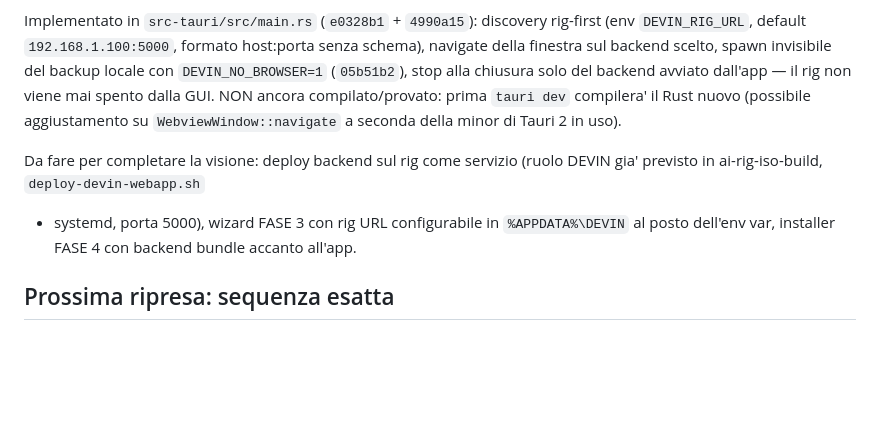
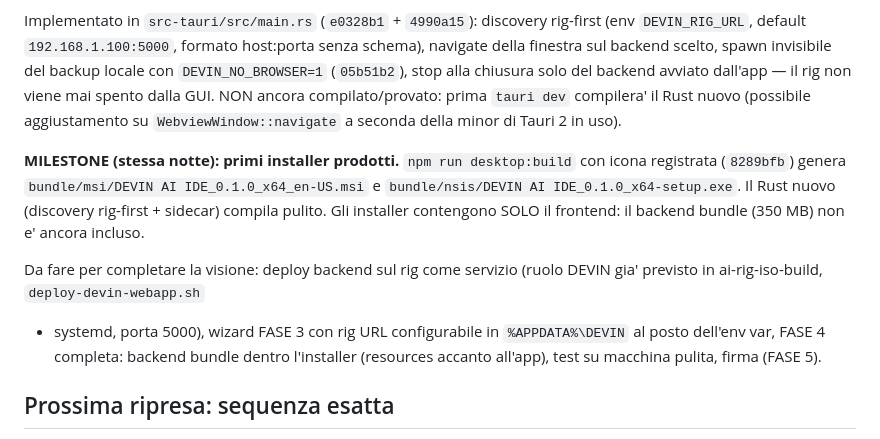
Before and after one commit to tillo88/devin_ai_ide, a Markdown page: docs/DEVIN_AI_IDE_CONTINUITY_2026-07-21.md, the part around the change. Rendered like a GitHub page; blank space fills up the shorter version.

Commit message:
Continuity: first installers produced (MSI + NSIS)

```diff
--- a/docs/DEVIN_AI_IDE_CONTINUITY_2026-07-21.md
+++ b/docs/DEVIN_AI_IDE_CONTINUITY_2026-07-21.md
@@ -168,11 +168,19 @@ mai spento dalla GUI. NON ancora compilato/provato: prima `tauri dev`
 compilera' il Rust nuovo (possibile aggiustamento su
 `WebviewWindow::navigate` a seconda della minor di Tauri 2 in uso).
 
+**MILESTONE (stessa notte): primi installer prodotti.** `npm run
+desktop:build` con icona registrata (`8289bfb`) genera
+`bundle/msi/DEVIN AI IDE_0.1.0_x64_en-US.msi` e
+`bundle/nsis/DEVIN AI IDE_0.1.0_x64-setup.exe`. Il Rust nuovo
+(discovery rig-first + sidecar) compila pulito. Gli installer contengono
+SOLO il frontend: il backend bundle (350 MB) non e' ancora incluso.
+
 Da fare per completare la visione: deploy backend sul rig come servizio
 (ruolo DEVIN gia' previsto in ai-rig-iso-build, `deploy-devin-webapp.sh`
 + systemd, porta 5000), wizard FASE 3 con rig URL configurabile in
-`%APPDATA%\DEVIN` al posto dell'env var, installer FASE 4 con backend
-bundle accanto all'app.
+`%APPDATA%\DEVIN` al posto dell'env var, FASE 4 completa: backend bundle
+dentro l'installer (resources accanto all'app), test su macchina pulita,
+firma (FASE 5).
 
 ## Prossima ripresa: sequenza esatta
 
```
